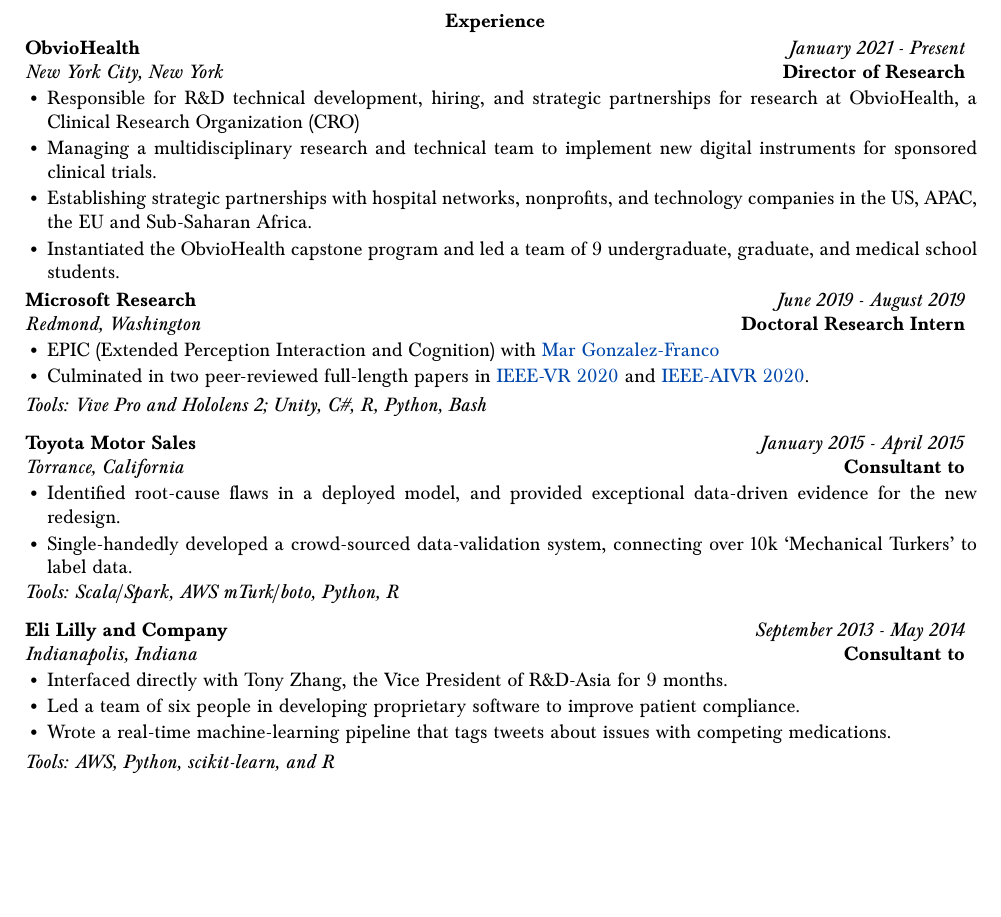
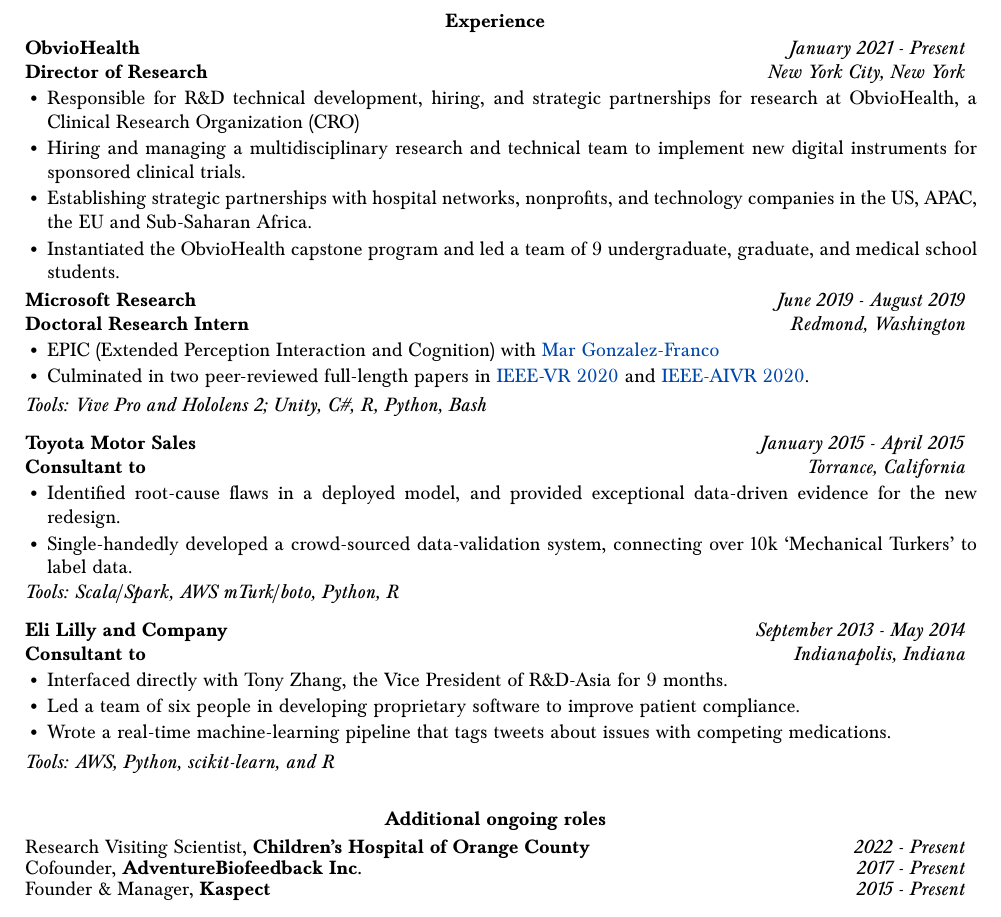
Before and after one commit to bc/resume, a LaTeX document (briancohn.tex): part of page 2 of 9, cut so that both start at the same text, the shorter picture padded with empty space. Compiled offline with pdfLaTeX.

Commit message:
added CHOC

```diff
--- a/briancohn.tex
+++ b/briancohn.tex
@@ -105,13 +109,15 @@
 
     \noindent\begin{tabularx}{17cm}{X r}
     \textbf{ObvioHealth} & \textit{January 2021 - Present} \\
-    \textit{New York City, New York} & \textbf{Director of Research} \\
+    \textbf{Director of Research} & \textit{New York City, New York}  \\
   \end{tabularx}
+
+
 
   \vspace*{1mm}\noindent\begin{minipage}{17cm}
     \begin{itemize}[leftmargin=6mm,topsep=0mm,itemsep=-1mm]
       \item Responsible for R\&D technical development, hiring, and strategic partnerships for research at ObvioHealth, a Clinical Research Organization (CRO)
-      \item Managing a multidisciplinary research and technical team to implement new digital instruments for sponsored clinical trials.
+      \item Hiring and managing a multidisciplinary research and technical team to implement new digital instruments for sponsored clinical trials.
       \item Establishing strategic partnerships with hospital networks, nonprofits, and technology companies in the US, APAC, the EU and Sub-Saharan Africa.
       \item Instantiated the ObvioHealth capstone program and led a team of 9 undergraduate, graduate, and medical school students.
     \end{itemize}
@@ -125,7 +131,7 @@
 
     \noindent\begin{tabularx}{17cm}{X r}
     \textbf{Microsoft Research} & \textit{June 2019 - August 2019} \\
-    \textit{Redmond, Washington} & \textbf{Doctoral Research Intern} \\
+    \textbf{Doctoral Research Intern} & \textit{Redmond, Washington}  \\
   \end{tabularx}
 
   \vspace*{1mm}\noindent\begin{minipage}{17cm}
@@ -157,7 +163,7 @@
 
   \vspace*{3mm}\noindent\begin{tabularx}{17cm}{X r}
     \textbf{Eli Lilly and Company} & \textit{September 2013 - May 2014} \\
-    \textit{Indianapolis, Indiana} & \textbf{Consultant to}
+    \textbf{Consultant to} & \textit{Indianapolis, Indiana}  \\
   \end{tabularx}
 
   \vspace*{1mm}\noindent\begin{minipage}{17cm}
@@ -171,6 +177,27 @@
   \vspace*{2mm}\setlength\parindent{2mm}\begin{minipage}{16.8cm}
     \textit{Tools: AWS, Python, scikit-learn, and R}
   \end{minipage}
+
+
+\vspace*{6mm}\section*{Additional ongoing roles}
+
+\noindent
+\begin{tabularx}{17cm}{X r}
+  Research Visiting Scientist, \textbf{Children's Hospital of Orange County} & \textit{2022 - Present} \\
+\end{tabularx}
+
+\noindent
+\begin{tabularx}{17cm}{X r}
+  Cofounder, \textbf{AdventureBiofeedback Inc.} & \textit{2017 - Present} \\
+\end{tabularx}
+
+\noindent
+\begin{tabularx}{17cm}{X r}
+  Founder \& Manager,  \textbf{Kaspect} & \textit{2015 - Present} \\
+\end{tabularx}
+
+
+
 
 
 \vspace*{3mm}\section*{Peer-Reviewed Journal Articles}
```
Also changed, not shown: briancohn.pdf, briancohn.tex (6 more changed lines).
